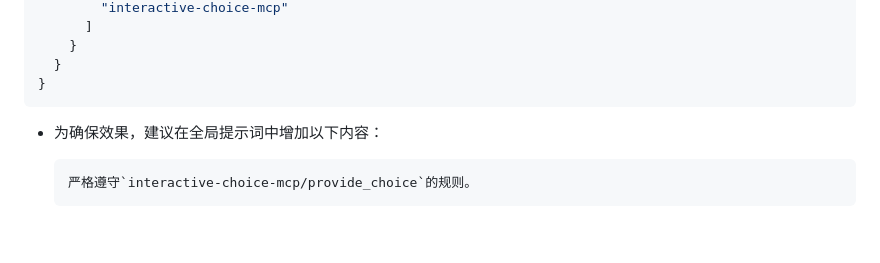
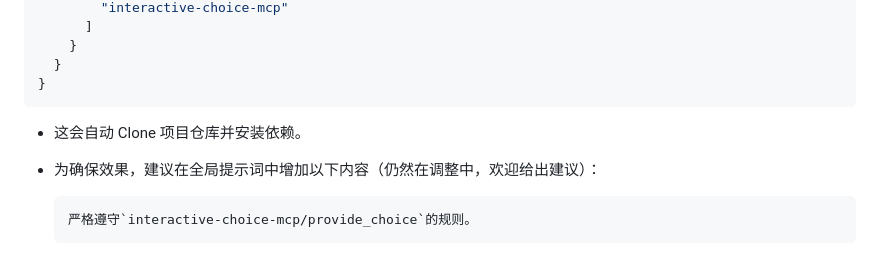
Before and after one commit to Sighthesia/interactive-choice-mcp, a Markdown page: README.md, the part around the change. Drawn GitHub-style; blank space fills up the shorter version.

````diff
--- a/README.md
+++ b/README.md
@@ -34,8 +34,9 @@
   }
 }
 ```
+  - 这会自动 Clone 项目仓库并安装依赖。
 
-  - 为确保效果，建议在全局提示词中增加以下内容：
+  - 为确保效果，建议在全局提示词中增加以下内容（仍然在调整中，欢迎给出建议）：
 
     ```markdown
     严格遵守`interactive-choice-mcp/provide_choice`的规则。
````
